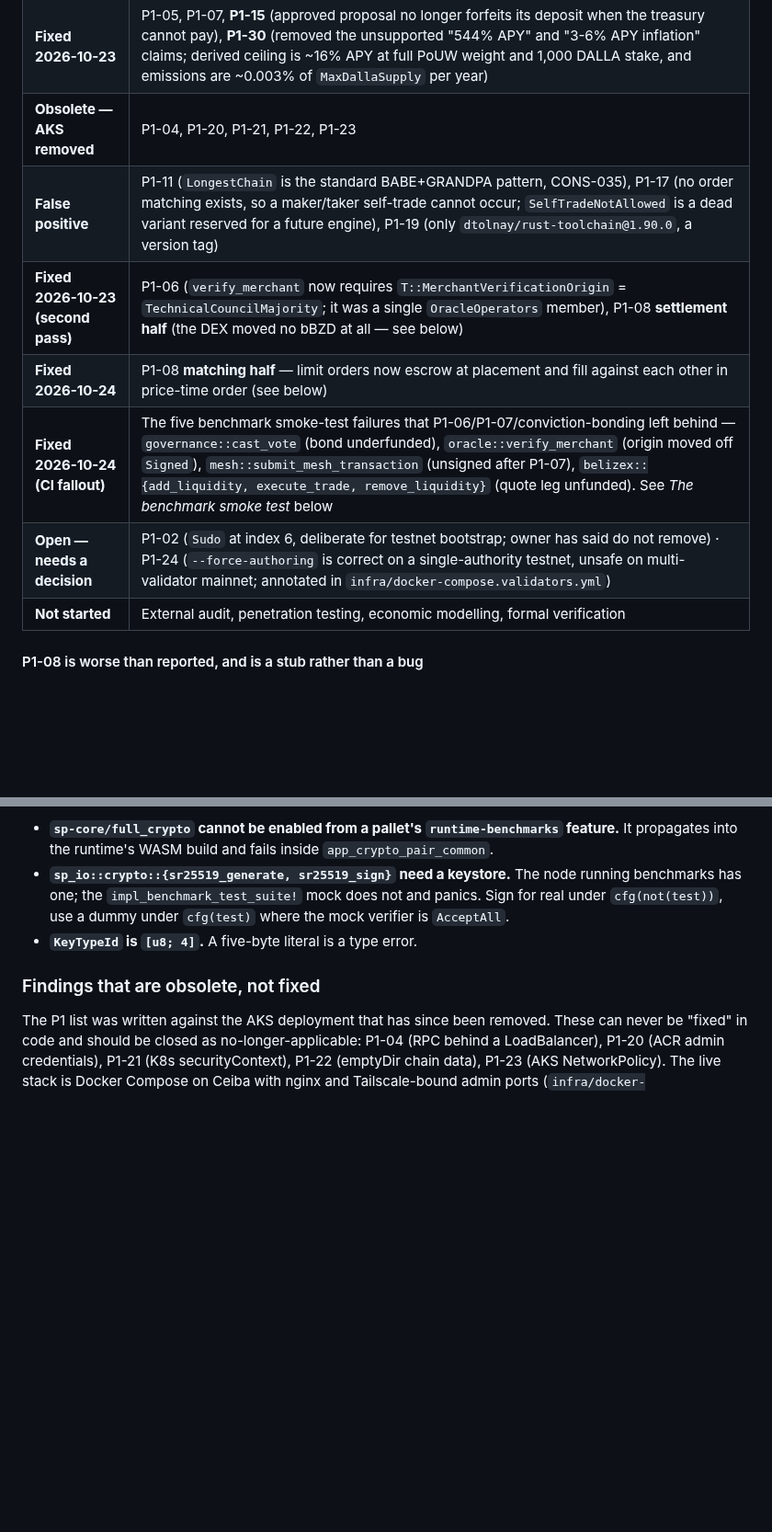
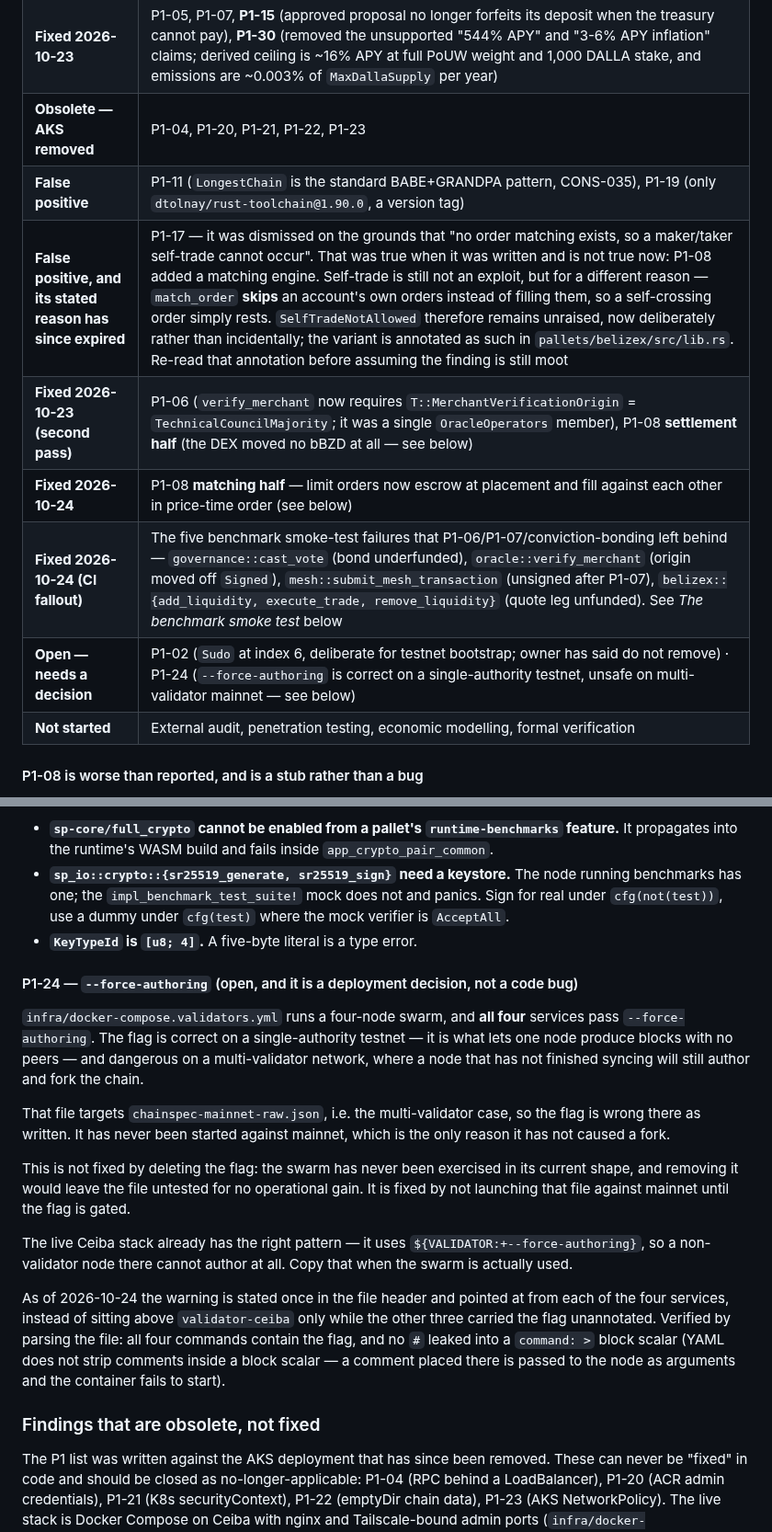
Before and after one commit to BelizeChain/belizechain, a Markdown page: docs/security/security-audit-results.md, 2 parts joined by grey strips. Shown at 92% size. Drawn GitHub-style; blank space fills up the shorter version.

Commit message:
docs(security): P1-17's rationale expired; give P1-24 a real section
P1-17 was dismissed as a false positive on the grounds that "no order matching
exists, so a maker/taker self-trade cannot occur". That was accurate when it was
written and stopped being accurate when P1-08 landed a matching engine. The
finding is still not an exploit, but for a different reason: match_order skips an
account's own orders rather than filling them, so a self-crossing order rests.
SelfTradeNotAllowed stays unraised, now deliberately.

Leaving the old wording would have let a reader re-derive a conclusion from a
premise the code no longer satisfies.

P1-24 had a one-line table entry and nothing else, while the underlying gap was
in infra/docker-compose.validators.yml: all four services pass
--force-authoring, but the warning sat above validator-ceiba only. Recorded what
the flag does, why deleting it is not the fix, and that the live Ceiba stack
already uses the correct ${VALIDATOR:+...} gate.

```diff
--- a/docs/security/security-audit-results.md
+++ b/docs/security/security-audit-results.md
@@ -79,11 +79,12 @@ Each row was checked against the source, not against the checklist.
 | **Already fixed, never ticked** | P1-03 (nginx `limit_req` on `/ws`, `/rpc`, `/api/*` — in `infra/nginx/snippets/stack-paths.conf`, not `nginx.conf`), P1-09 (`transfer_property` requires `government_verified` + `surveyed` + KYC 2 + no active encumbrance), P1-10 (median aggregation with `MaxPriceDeviation` and variance), P1-12 (zero hardcoded numeric weights), P1-13, P1-14, P1-16, P1-25, P1-27, P1-28 (`tests/cross_pallet`, `e2e`, `oracle`, `governance`, `belizex`, `economic`), P1-26 (162 governance tests) |
 | **Fixed 2026-10-23** | P1-05, P1-07, **P1-15** (approved proposal no longer forfeits its deposit when the treasury cannot pay), **P1-30** (removed the unsupported "544% APY" and "3-6% APY inflation" claims; derived ceiling is ~16% APY at full PoUW weight and 1,000 DALLA stake, and emissions are ~0.003% of `MaxDallaSupply` per year) |
 | **Obsolete — AKS removed** | P1-04, P1-20, P1-21, P1-22, P1-23 |
-| **False positive** | P1-11 (`LongestChain` is the standard BABE+GRANDPA pattern, CONS-035), P1-17 (no order matching exists, so a maker/taker self-trade cannot occur; `SelfTradeNotAllowed` is a dead variant reserved for a future engine), P1-19 (only `dtolnay/rust-toolchain@1.90.0`, a version tag) |
+| **False positive** | P1-11 (`LongestChain` is the standard BABE+GRANDPA pattern, CONS-035), P1-19 (only `dtolnay/rust-toolchain@1.90.0`, a version tag) |
+| **False positive, and its stated reason has since expired** | P1-17 — it was dismissed on the grounds that "no order matching exists, so a maker/taker self-trade cannot occur". That was true when it was written and is not true now: P1-08 added a matching engine. Self-trade is still not an exploit, but for a different reason — `match_order` **skips** an account's own orders instead of filling them, so a self-crossing order simply rests. `SelfTradeNotAllowed` therefore remains unraised, now deliberately rather than incidentally; the variant is annotated as such in `pallets/belizex/src/lib.rs`. Re-read that annotation before assuming the finding is still moot |
 | **Fixed 2026-10-23 (second pass)** | P1-06 (`verify_merchant` now requires `T::MerchantVerificationOrigin` = `TechnicalCouncilMajority`; it was a single `OracleOperators` member), P1-08 **settlement half** (the DEX moved no bBZD at all — see below) |
 | **Fixed 2026-10-24** | P1-08 **matching half** — limit orders now escrow at placement and fill against each other in price-time order (see below) |
 | **Fixed 2026-10-24 (CI fallout)** | The five benchmark smoke-test failures that P1-06/P1-07/conviction-bonding left behind — `governance::cast_vote` (bond underfunded), `oracle::verify_merchant` (origin moved off `Signed`), `mesh::submit_mesh_transaction` (unsigned after P1-07), `belizex::{add_liquidity, execute_trade, remove_liquidity}` (quote leg unfunded). See *The benchmark smoke test* below |
-| **Open — needs a decision** | P1-02 (`Sudo` at index 6, deliberate for testnet bootstrap; owner has said do not remove) · P1-24 (`--force-authoring` is correct on a single-authority testnet, unsafe on multi-validator mainnet; annotated in `infra/docker-compose.validators.yml`) |
+| **Open — needs a decision** | P1-02 (`Sudo` at index 6, deliberate for testnet bootstrap; owner has said do not remove) · P1-24 (`--force-authoring` is correct on a single-authority testnet, unsafe on multi-validator mainnet — see below) |
 | **Not started** | External audit, penetration testing, economic modelling, formal verification |
 
 #### P1-08 is worse than reported, and is a stub rather than a bug
@@ -229,6 +230,34 @@ Three traps worth recording:
   `AcceptAll`.
 - **`KeyTypeId` is `[u8; 4]`.** A five-byte literal is a type error.
 
+#### P1-24 — `--force-authoring` (open, and it is a deployment decision, not a code bug)
+
+`infra/docker-compose.validators.yml` runs a four-node swarm, and **all four**
+services pass `--force-authoring`. The flag is correct on a single-authority
+testnet — it is what lets one node produce blocks with no peers — and dangerous
+on a multi-validator network, where a node that has not finished syncing will
+still author and fork the chain.
+
+That file targets `chainspec-mainnet-raw.json`, i.e. the multi-validator case, so
+the flag is wrong there as written. It has never been started against mainnet,
+which is the only reason it has not caused a fork.
+
+This is not fixed by deleting the flag: the swarm has never been exercised in its
+current shape, and removing it would leave the file untested for no operational
+gain. It is fixed by not launching that file against mainnet until the flag is
+gated.
+
+The live Ceiba stack already has the right pattern — it uses
+`${VALIDATOR:+--force-authoring}`, so a non-validator node there cannot author at
+all. Copy that when the swarm is actually used.
+
+As of 2026-10-24 the warning is stated once in the file header and pointed at
+from each of the four services, instead of sitting above `validator-ceiba` only
+while the other three carried the flag unannotated. Verified by parsing the file:
+all four commands contain the flag, and no `#` leaked into a `command: >` block
+scalar (YAML does not strip comments inside a block scalar — a comment placed
+there is passed to the node as arguments and the container fails to start).
+
 ### Findings that are obsolete, not fixed
 
 The P1 list was written against the AKS deployment that has since been removed.
```
